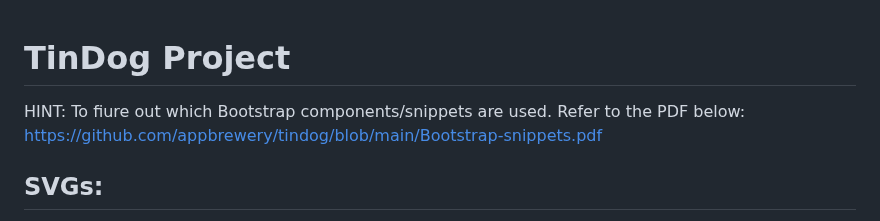
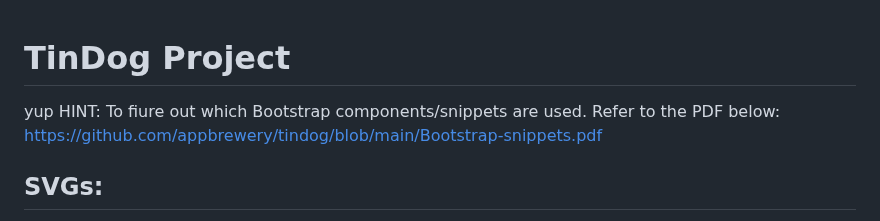
Before and after one commit to tether007/HTML_CSS, a Markdown page: 11.3+TinDog+Project/11.3 TinDog Project/README.md, the part around the change. Rendered like a GitHub page.

```diff
--- a/11.3+TinDog+Project/11.3 TinDog Project/README.md
+++ b/11.3+TinDog+Project/11.3 TinDog Project/README.md
@@ -1,5 +1,5 @@
 # TinDog Project
-
+yup
 HINT: To fiure out which Bootstrap components/snippets are used. Refer to the PDF below:
 https://github.com/appbrewery/tindog/blob/main/Bootstrap-snippets.pdf
 
```
